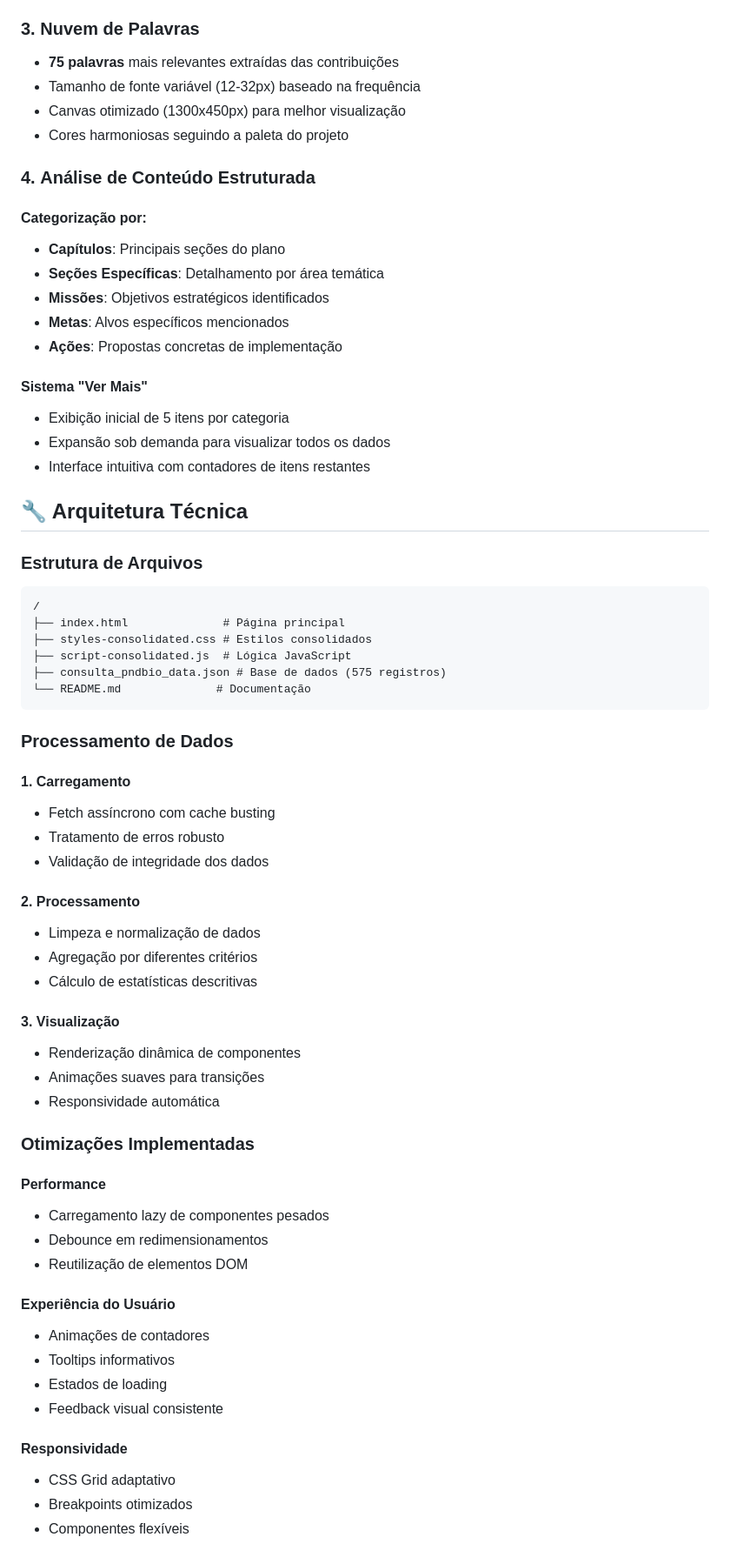
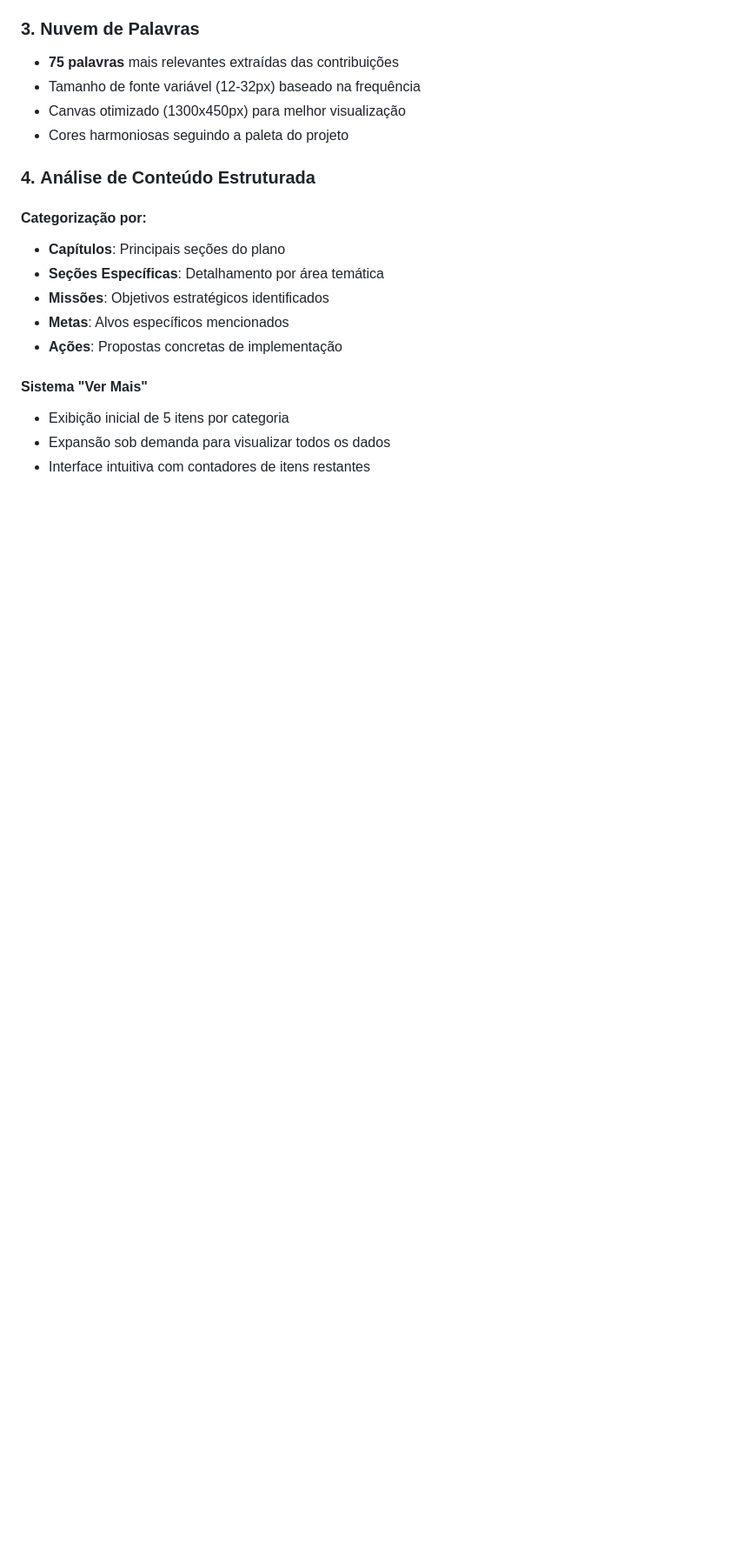
Before and after one commit to geochart-consultoria/consulta-pndbio, a Markdown page: README.md, the part around the change printed below. Shown: that part at 87% size. GitHub-like rendering; blank space fills up the shorter version.

````diff
--- a/README.md
+++ b/README.md
@@ -69,50 +69,3 @@ Dashboard interativo desenvolvido para análise e visualização dos dados da **
 - Expansão sob demanda para visualizar todos os dados
 - Interface intuitiva com contadores de itens restantes
 
-## 🔧 Arquitetura Técnica
-
-### Estrutura de Arquivos
-```
-/
-├── index.html              # Página principal
-├── styles-consolidated.css # Estilos consolidados
-├── script-consolidated.js  # Lógica JavaScript
-├── consulta_pndbio_data.json # Base de dados (575 registros)
-└── README.md              # Documentação
-```
-
-### Processamento de Dados
-
-#### 1. **Carregamento**
-- Fetch assíncrono com cache busting
-- Tratamento de erros robusto
-- Validação de integridade dos dados
-
-#### 2. **Processamento**
-- Limpeza e normalização de dados
-- Agregação por diferentes critérios
-- Cálculo de estatísticas descritivas
-
-#### 3. **Visualização**
-- Renderização dinâmica de componentes
-- Animações suaves para transições
-- Responsividade automática
-
-### Otimizações Implementadas
-
-#### Performance
-- Carregamento lazy de componentes pesados
-- Debounce em redimensionamentos
-- Reutilização de elementos DOM
-
-#### Experiência do Usuário
-- Animações de contadores
-- Tooltips informativos
-- Estados de loading
-- Feedback visual consistente
-
-#### Responsividade
-- CSS Grid adaptativo
-- Breakpoints otimizados
-- Componentes flexíveis
-
````
Also changed, not shown: other parts of README.md (+0 -60 lines).
